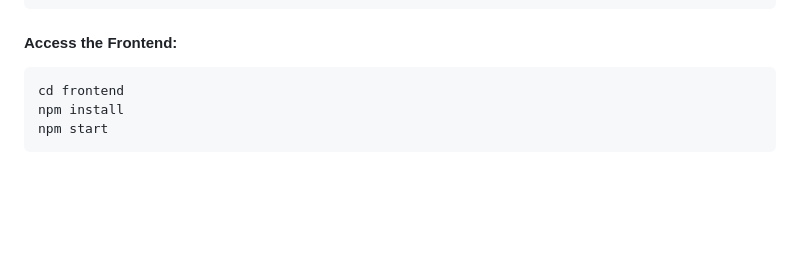
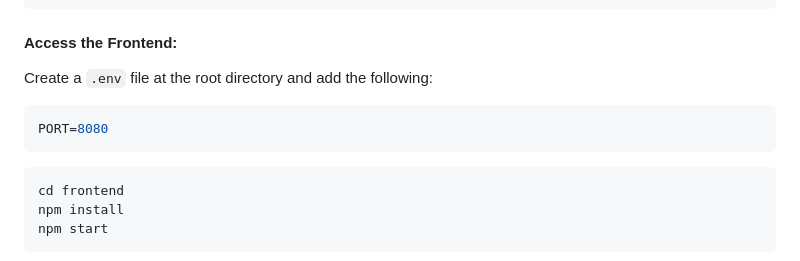
Before and after one commit to JarredBaker/rails_microservices, a Markdown page: README.md, the part around the change. Rendered like a GitHub page; blank space fills up the shorter version.

````diff
--- a/README.md
+++ b/README.md
@@ -104,6 +104,13 @@ bundle exec rails s -p 3003 # Order service.
 ```
 
 #### Access the Frontend:
+
+Create a `.env` file at the root directory and add the following:
+
+```bash
+PORT=8080
+```
+
 ```bash
 cd frontend
 npm install
````
